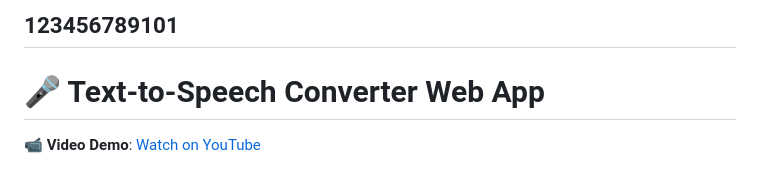
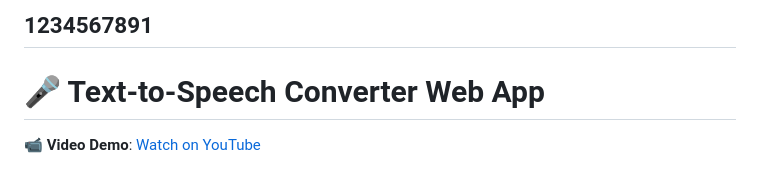
Before and after one commit to Misikerr/Text-To-Speech-Converter, a Markdown page: README.md, the part around the change. Rendered like a GitHub page.

```diff
--- a/README.md
+++ b/README.md
@@ -1,4 +1,4 @@
-123456789101
+1234567891
 ---
 
 # 🎤 Text-to-Speech Converter Web App
```
